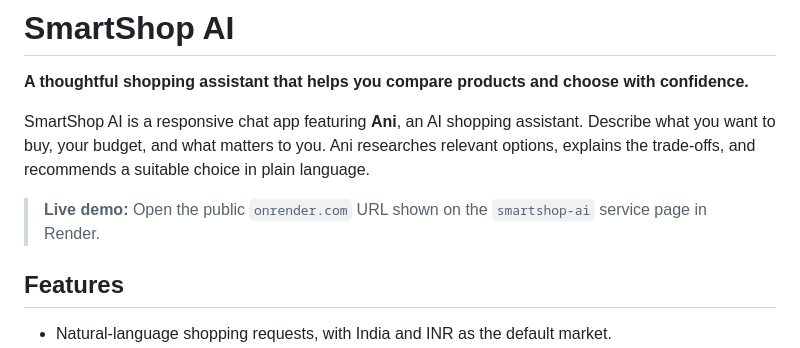
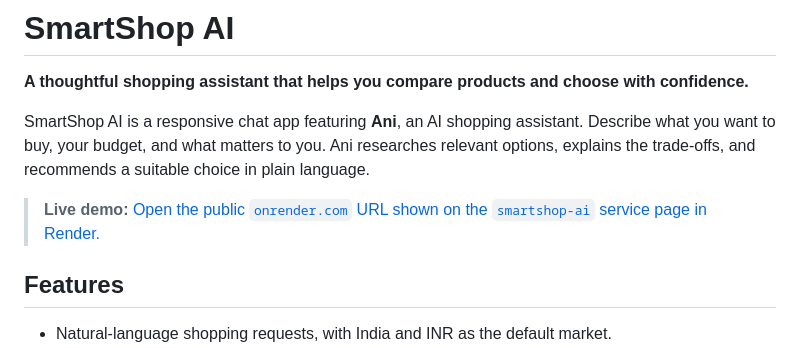
Before and after one commit to keshavvyas-git/SmartShop-AI, a Markdown page: README.md, the part around the change. Rendered like a GitHub page.

```diff
--- a/README.md
+++ b/README.md
@@ -4,7 +4,7 @@
 
 SmartShop AI is a responsive chat app featuring **Ani**, an AI shopping assistant. Describe what you want to buy, your budget, and what matters to you. Ani researches relevant options, explains the trade-offs, and recommends a suitable choice in plain language.
 
-> **Live demo:** Open the public `onrender.com` URL shown on the `smartshop-ai` service page in Render.
+> **Live demo:** [Open the public `onrender.com` URL shown on the `smartshop-ai` service page in Render.](https://smartshop-ai-995v.onrender.com)
 
 ## Features
 
```
